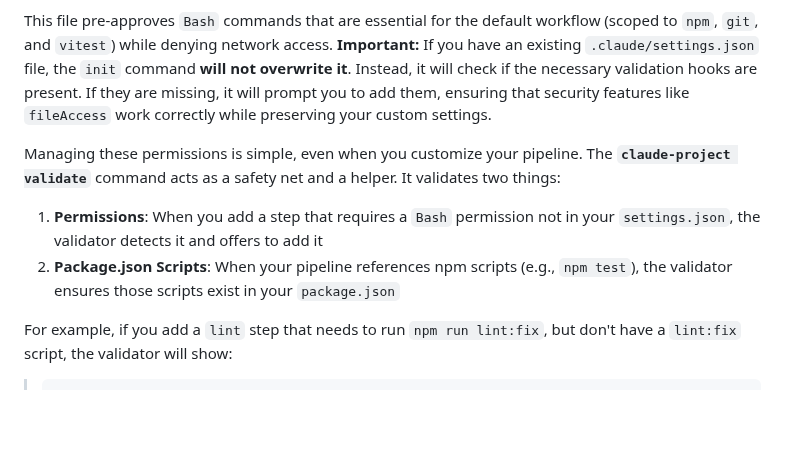
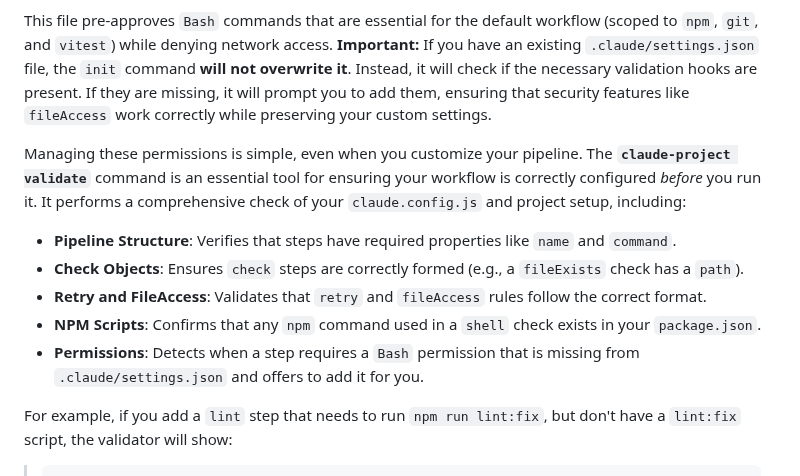
Before and after one commit to ClaireGSB/cat-herder, a Markdown page: README.md, the part around the change. Rendered like a GitHub page; blank space fills up the shorter version.

Commit message:
Update Documentation: Enhance validate command documentation
- Mark Step 5 as complete in PLAN.md (tests already exist)
- Update README.md to reflect comprehensive validation capabilities
- Replace limited validate command description with detailed feature list

```diff
--- a/README.md
+++ b/README.md
@@ -443,10 +443,13 @@ For the orchestrator to run non-interactively, it needs permission to execute `B
 
 This file pre-approves `Bash` commands that are essential for the default workflow (scoped to `npm`, `git`, and `vitest`) while denying network access. **Important:** If you have an existing `.claude/settings.json` file, the `init` command **will not overwrite it**. Instead, it will check if the necessary validation hooks are present. If they are missing, it will prompt you to add them, ensuring that security features like `fileAccess` work correctly while preserving your custom settings.
 
-Managing these permissions is simple, even when you customize your pipeline. The **`claude-project validate`** command acts as a safety net and a helper. It validates two things:
+Managing these permissions is simple, even when you customize your pipeline. The **`claude-project validate`** command is an essential tool for ensuring your workflow is correctly configured *before* you run it. It performs a comprehensive check of your `claude.config.js` and project setup, including:
 
-1. **Permissions**: When you add a step that requires a `Bash` permission not in your `settings.json`, the validator detects it and offers to add it
-2. **Package.json Scripts**: When your pipeline references npm scripts (e.g., `npm test`), the validator ensures those scripts exist in your `package.json`
+- **Pipeline Structure**: Verifies that steps have required properties like `name` and `command`.
+- **Check Objects**: Ensures `check` steps are correctly formed (e.g., a `fileExists` check has a `path`).
+- **Retry and FileAccess**: Validates that `retry` and `fileAccess` rules follow the correct format.
+- **NPM Scripts**: Confirms that any `npm` command used in a `shell` check exists in your `package.json`.
+- **Permissions**: Detects when a step requires a `Bash` permission that is missing from `.claude/settings.json` and offers to add it for you.
 
 For example, if you add a `lint` step that needs to run `npm run lint:fix`, but don't have a `lint:fix` script, the validator will show:
 
```
Also changed, not shown: PLAN.md (+2 -2 lines).
